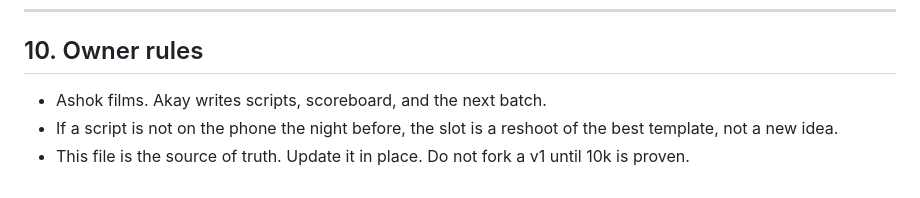
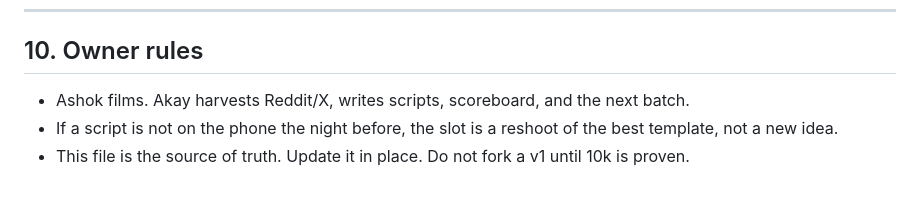
Before and after one commit to akayatgit/python_examples, a Markdown page: documents/content-pipeline-v0.md, the part around the change. Drawn GitHub-style.

Commit message:
Note Akay harvests Reddit/X before scripting
Co-authored-by: akayatgit <akayatgit@users.noreply.github.com>

```diff
--- a/documents/content-pipeline-v0.md
+++ b/documents/content-pipeline-v0.md
@@ -184,6 +184,6 @@ Then — and only then — we ship the ₹499 kit behind a keyword. Not before.
 
 ## 10. Owner rules
 
-- Ashok films. Akay writes scripts, scoreboard, and the next batch.
+- Ashok films. Akay harvests Reddit/X, writes scripts, scoreboard, and the next batch.
 - If a script is not on the phone the night before, the slot is a reshoot of the best template, not a new idea.
 - This file is the source of truth. Update it in place. Do not fork a v1 until 10k is proven.
```
